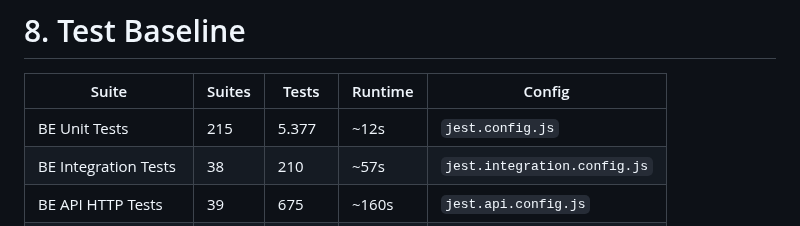
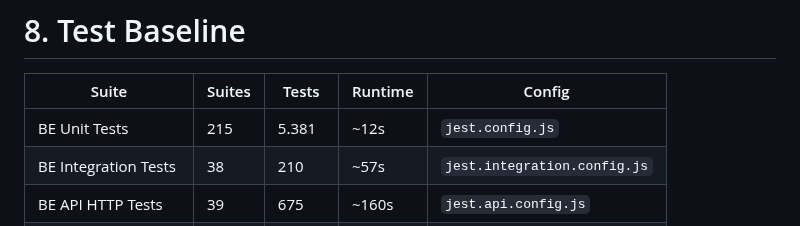
Before and after one commit to MinhThang1009/E-commerce-website, a Markdown page: CLAUDE.md, the part around the change. Rendered like a GitHub page.

Commit message:
docs(catalog): cập nhật test count sau catalog audit
BE Unit Tests: 5.377 → 5.381 (+4 regression tests từ 2 bug fixes)

```diff
--- a/CLAUDE.md
+++ b/CLAUDE.md
@@ -268,7 +268,7 @@ inventory ← orders (subscribe: order.cancelled → ghi inventory log; order.cr
 
 | Suite | Suites | Tests | Runtime | Config |
 |---|---|---|---|---|
-| BE Unit Tests | 215 | 5.377 | ~12s | `jest.config.js` |
+| BE Unit Tests | 215 | 5.381 | ~12s | `jest.config.js` |
 | BE Integration Tests | 38 | 210 | ~57s | `jest.integration.config.js` |
 | BE API HTTP Tests | 39 | 675 | ~160s | `jest.api.config.js` |
 | BE E2E Tests | 5 | 100 | ~22s | `jest.e2e.config.js` |
```
